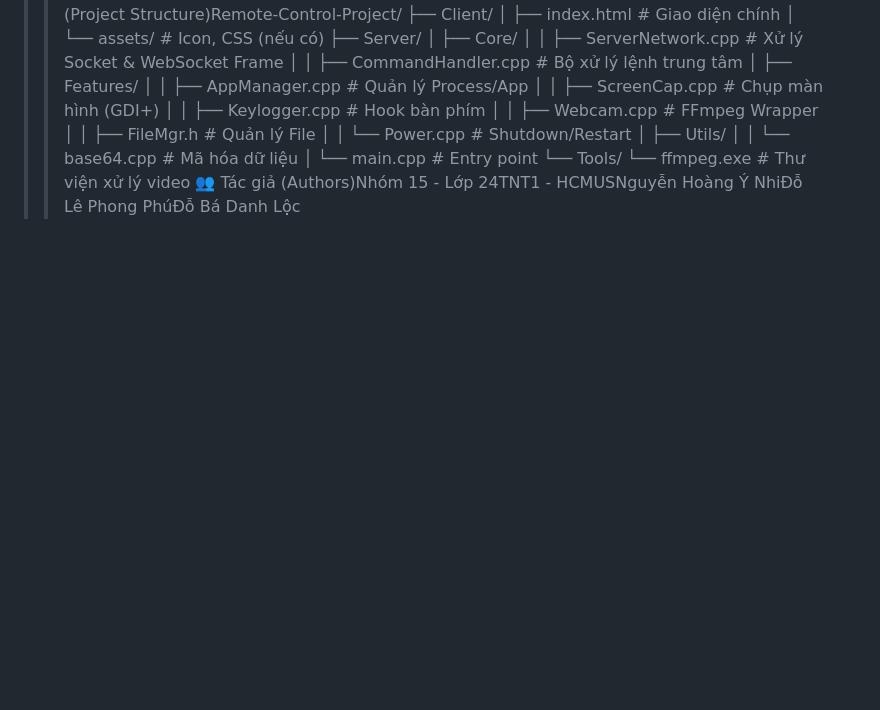
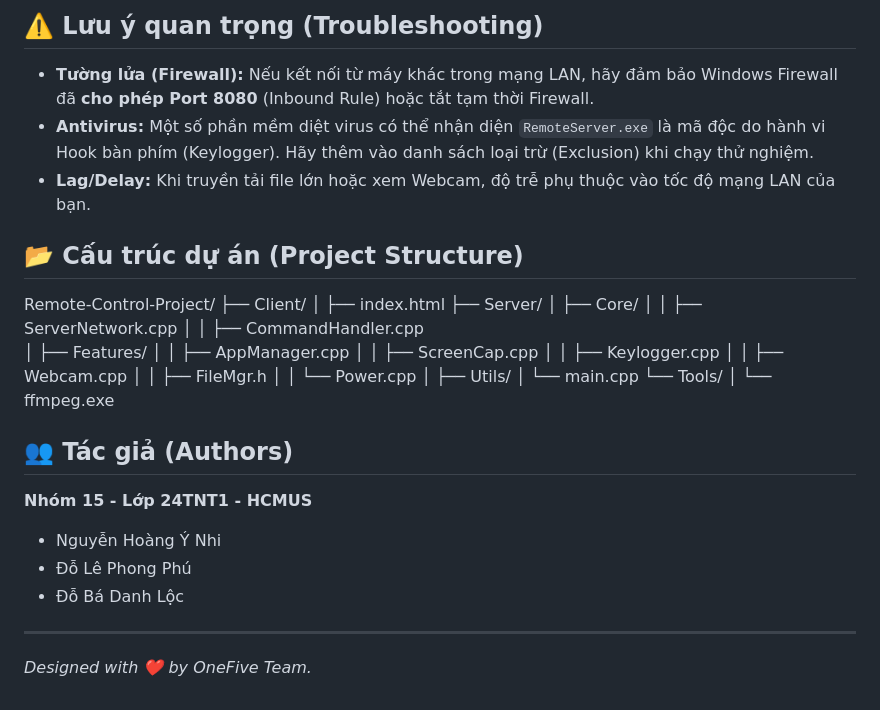
Before and after one commit to nguyenhoangnhi279/Web_Application_Socket, a Markdown page: README.md, the part around one of its changes. GitHub-like rendering; blank space fills up the shorter version.

Commit message:
Refactor README for improved clarity and structure
Updated README to enhance formatting and add details.

```diff
--- a/README.md
+++ b/README.md
@@ -4,20 +76,34 @@ Bước 4: Kết nối từ ClientMở file index.html bằng trình duyệt (Ch
+## ⚠️ Lưu ý quan trọng (Troubleshooting)
+
+* **Tường lửa (Firewall):** Nếu kết nối từ máy khác trong mạng LAN, hãy đảm bảo Windows Firewall đã **cho phép Port 8080** (Inbound Rule) hoặc tắt tạm thời Firewall.
+* **Antivirus:** Một số phần mềm diệt virus có thể nhận diện `RemoteServer.exe` là mã độc do hành vi Hook bàn phím (Keylogger). Hãy thêm vào danh sách loại trừ (Exclusion) khi chạy thử nghiệm.
+* **Lag/Delay:** Khi truyền tải file lớn hoặc xem Webcam, độ trễ phụ thuộc vào tốc độ mạng LAN của bạn.
+
+## 📂 Cấu trúc dự án (Project Structure)
+Remote-Control-Project/
 ├── Client/
-│   ├── index.html          # Giao diện chính
-│   └── assets/             # Icon, CSS (nếu có)
+│ ├── index.html
 ├── Server/
-│   ├── Core/
-│   │   ├── ServerNetwork.cpp   # Xử lý Socket & WebSocket Frame
-│   │   ├── CommandHandler.cpp  # Bộ xử lý lệnh trung tâm
-│   ├── Features/
-│   │   ├── AppManager.cpp      # Quản lý Process/App
-│   │   ├── ScreenCap.cpp       # Chụp màn hình (GDI+)
-│   │   ├── Keylogger.cpp       # Hook bàn phím
-│   │   ├── Webcam.cpp          # FFmpeg Wrapper
-│   │   ├── FileMgr.h           # Quản lý File
-│   │   └── Power.cpp           # Shutdown/Restart
-│   ├── Utils/
-│   │   └── base64.cpp          # Mã hóa dữ liệu
-│   └── main.cpp                # Entry point
+│ ├── Core/
+│ │ ├── ServerNetwork.cpp
+│ │ ├── CommandHandler.cpp
+│ ├── Features/
+│ │ ├── AppManager.cpp
+│ │ ├── ScreenCap.cpp
+│ │ ├── Keylogger.cpp
+│ │ ├── Webcam.cpp
+│ │ ├── FileMgr.h
+│ │ └── Power.cpp
+│ ├── Utils/
+│ └── main.cpp
 └── Tools/
-    └── ffmpeg.exe              # Thư viện xử lý video
-👥 Tác giả (Authors)Nhóm 15 - Lớp 24TNT1 - HCMUSNguyễn Hoàng Ý NhiĐỗ Lê Phong PhúĐỗ Bá Danh Lộc
+│ └── ffmpeg.exe
+
+## 👥 Tác giả (Authors)
+**Nhóm 15 - Lớp 24TNT1 - HCMUS**
+* Nguyễn Hoàng Ý Nhi
+* Đỗ Lê Phong Phú
+* Đỗ Bá Danh Lộc
+
+---
+*Designed with ❤️ by OneFive Team.*
```
Also changed, not shown: other parts of README.md (+75 -3 lines).
